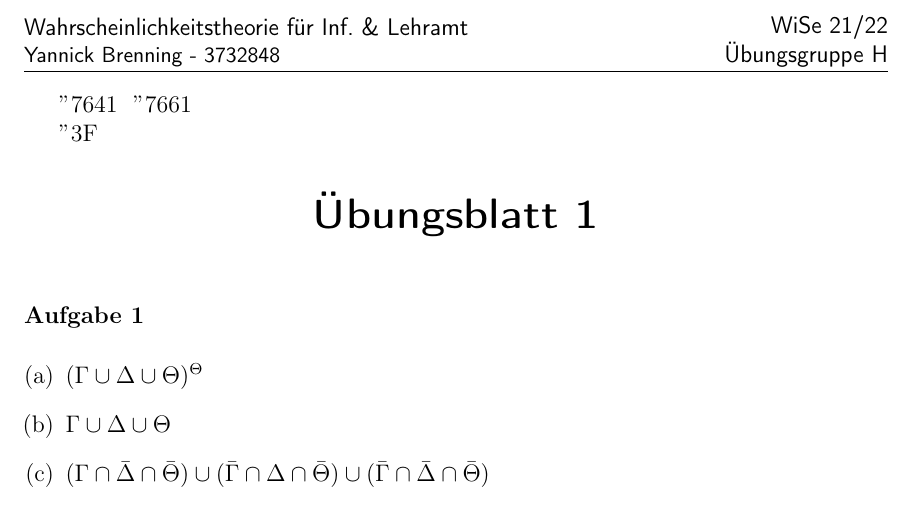
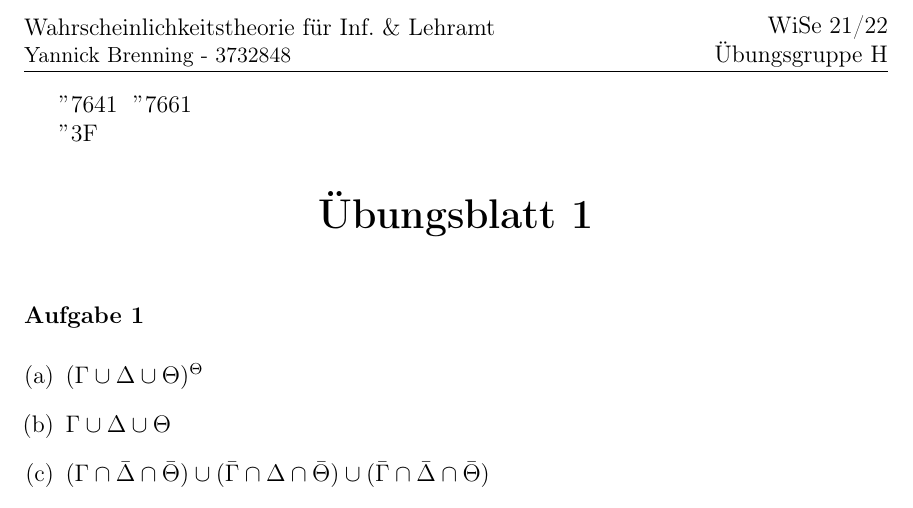
Before and after one commit to ybrenning/WT-Serien, a LaTeX document (src/WT-UEB01.tex): part of the page, cut so that both start at the same text. Compiled offline with pdfLaTeX.

Commit message:
Changed header font

```diff
--- a/src/WT-UEB01.tex
+++ b/src/WT-UEB01.tex
@@ -75,11 +75,11 @@
 
 \begin{document}
     \thispagestyle{fancy}
-    \lhead{\sf \Fach{} \\ \small \Name{} - \Matrikelnummer{}}
-    \rhead{\sf \Semester{} \\  Übungsgruppe \Seminargruppe{}}
+    \lhead{\Fach{} \\ \small \Name{} - \Matrikelnummer{}}
+    \rhead{\Semester{} \\  Übungsgruppe \Seminargruppe{}}
     \vspace*{0.2cm}
     \begin{center}
-        \LARGE \sf \textbf{Übungsblatt \Uebungsblatt{}}
+        \LARGE \textbf{Übungsblatt \Uebungsblatt{}}
     \end{center}
     \vspace*{0.2cm}
 
```
Also changed, not shown: out/WT-UEB01.pdf.
